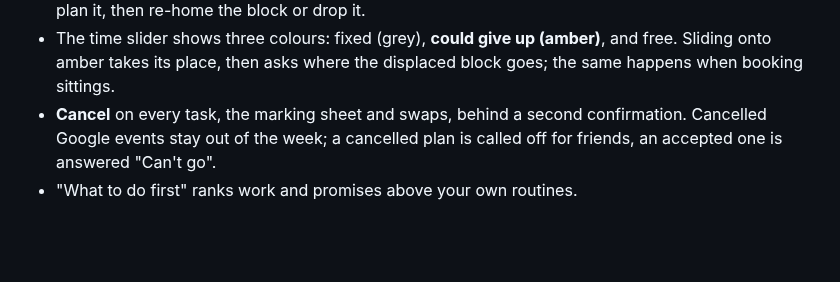
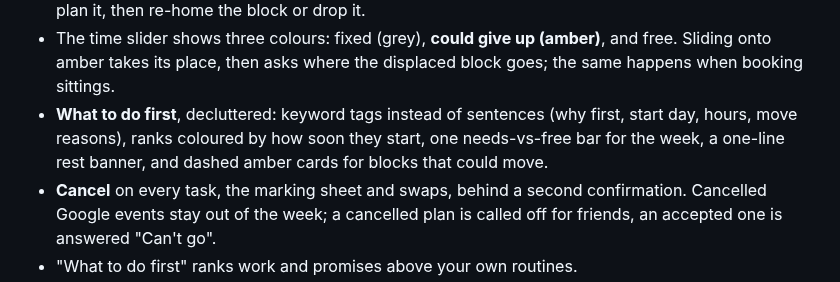
Before and after one commit to kinchung99/Workload_Balancer, a Markdown page: CHANGELOG.md, the part around the change. GitHub-like rendering; blank space fills up the shorter version.

```diff
--- a/CHANGELOG.md
+++ b/CHANGELOG.md
@@ -35,6 +35,7 @@ All notable changes to Ballast. Dates are when the change went live.
 - Moving something is visual: *Change the time* / *Give it a time* show each day of this week and next with its battery load, and a ribbon of the chosen day to drag the block along.
 - **Swap this time** (`/swap/[id]`): *Move it* on a movable block opens three steps: pick what the time should go to from the sorted list (owing work gets its share, booked work brings its next sitting in), plan it, then re-home the block or drop it.
 - The time slider shows three colours: fixed (grey), **could give up (amber)**, and free. Sliding onto amber takes its place, then asks where the displaced block goes; the same happens when booking sittings.
+- **What to do first**, decluttered: keyword tags instead of sentences (why first, start day, hours, move reasons), ranks coloured by how soon they start, one needs-vs-free bar for the week, a one-line rest banner, and dashed amber cards for blocks that could move.
 - **Cancel** on every task, the marking sheet and swaps, behind a second confirmation. Cancelled Google events stay out of the week; a cancelled plan is called off for friends, an accepted one is answered "Can't go".
 - "What to do first" ranks work and promises above your own routines.
 - Judge accounts rebuilt around the current week, with shared free evenings so plan-together finds green blocks.
```
Also changed, not shown: README.md (+5 -5 lines), docs/guide/09-priority.jpg, 4 other files.
